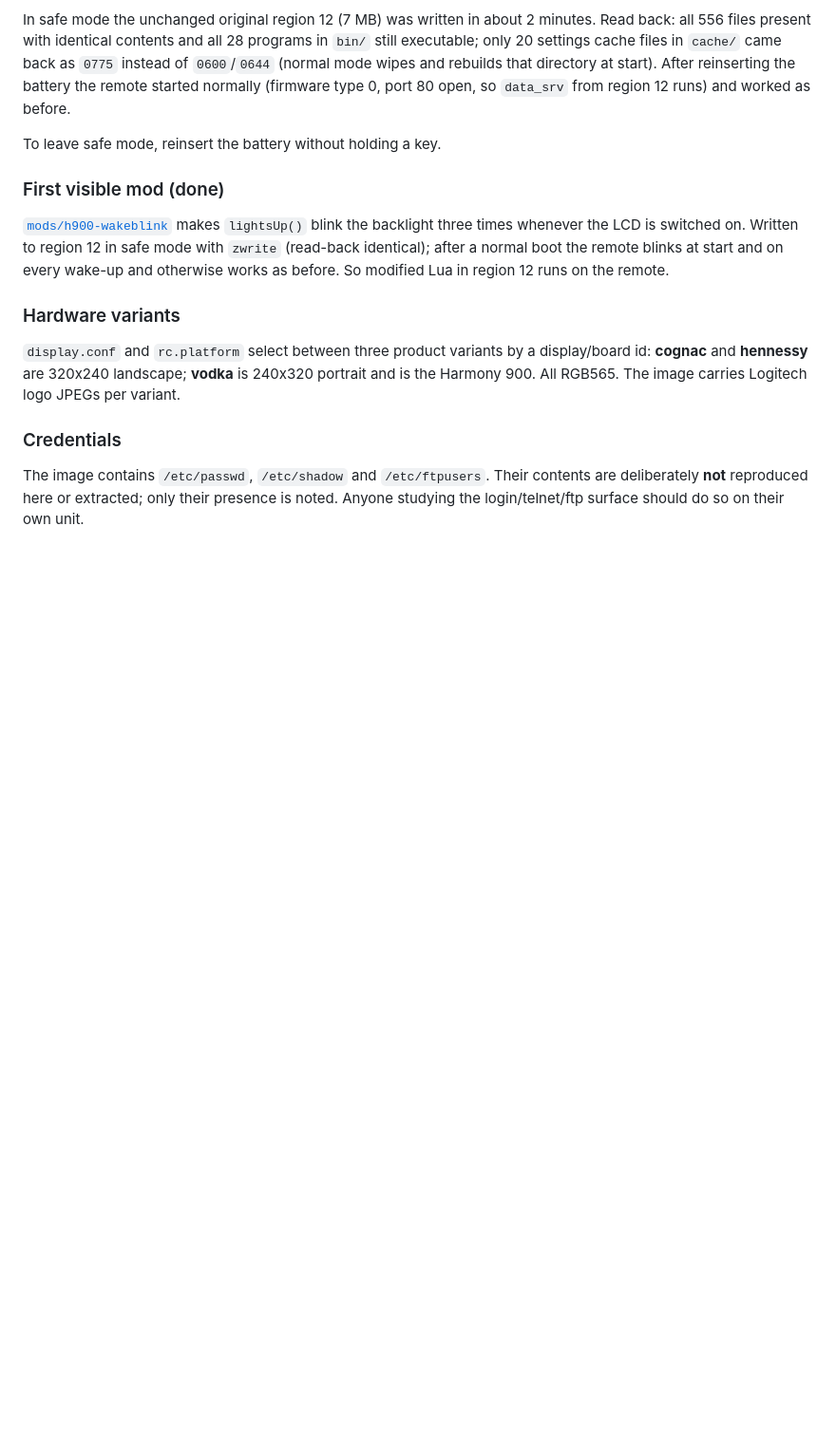
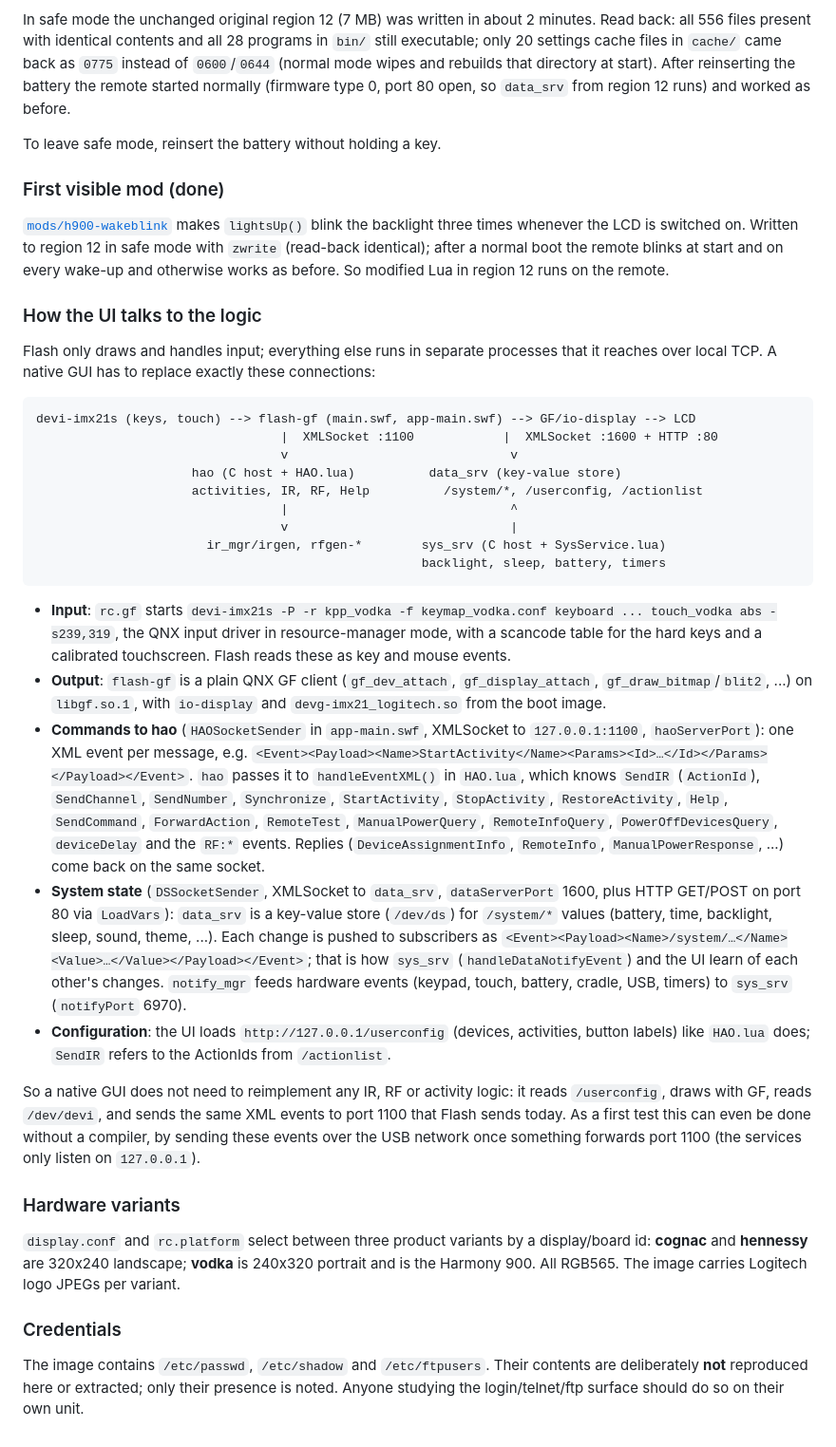
Before and after one commit to nikor30/open-harmony, a Markdown page: docs/harmony-900.md, the part around the change. Shown at 95% size. Drawn GitHub-style; blank space fills up the shorter version.

Commit message:
Map how the Harmony 900's Flash UI talks to its services
Co-Authored-By: Claude Opus 5.5 <noreply@anthropic.com>

````diff
--- a/docs/harmony-900.md
+++ b/docs/harmony-900.md
@@ -237,6 +237,61 @@ region 12 in safe mode with `zwrite` (read-back identical); after a normal
 boot the remote blinks at start and on every wake-up and otherwise works
 as before. So modified Lua in region 12 runs on the remote.
 
+### How the UI talks to the logic
+
+Flash only draws and handles input; everything else runs in separate
+processes that it reaches over local TCP. A native GUI has to replace
+exactly these connections:
+
+```
+devi-imx21s (keys, touch) --> flash-gf (main.swf, app-main.swf) --> GF/io-display --> LCD
+                                 |  XMLSocket :1100            |  XMLSocket :1600 + HTTP :80
+                                 v                              v
+                     hao (C host + HAO.lua)          data_srv (key-value store)
+                     activities, IR, RF, Help          /system/*, /userconfig, /actionlist
+                                 |                              ^
+                                 v                              |
+                       ir_mgr/irgen, rfgen-*        sys_srv (C host + SysService.lua)
+                                                    backlight, sleep, battery, timers
+```
+
+- **Input**: `rc.gf` starts `devi-imx21s -P -r kpp_vodka -f
+  keymap_vodka.conf keyboard ... touch_vodka abs -s239,319`, the QNX input
+  driver in resource-manager mode, with a scancode table for the hard keys
+  and a calibrated touchscreen. Flash reads these as key and mouse events.
+- **Output**: `flash-gf` is a plain QNX GF client (`gf_dev_attach`,
+  `gf_display_attach`, `gf_draw_bitmap`/`blit2`, ...) on `libgf.so.1`, with
+  `io-display` and `devg-imx21_logitech.so` from the boot image.
+- **Commands to hao** (`HAOSocketSender` in `app-main.swf`, XMLSocket to
+  `127.0.0.1:1100`, `haoServerPort`): one XML event per message, e.g.
+  `<Event><Payload><Name>StartActivity</Name><Params><Id>…</Id></Params></Payload></Event>`.
+  `hao` passes it to `handleEventXML()` in `HAO.lua`, which knows `SendIR`
+  (`ActionId`), `SendChannel`, `SendNumber`, `Synchronize`,
+  `StartActivity`, `StopActivity`, `RestoreActivity`, `Help`,
+  `SendCommand`, `ForwardAction`, `RemoteTest`, `ManualPowerQuery`,
+  `RemoteInfoQuery`, `PowerOffDevicesQuery`, `deviceDelay` and the `RF:*`
+  events. Replies (`DeviceAssignmentInfo`, `RemoteInfo`,
+  `ManualPowerResponse`, ...) come back on the same socket.
+- **System state** (`DSSocketSender`, XMLSocket to `data_srv`,
+  `dataServerPort` 1600, plus HTTP GET/POST on port 80 via `LoadVars`):
+  `data_srv` is a key-value store (`/dev/ds`) for `/system/*` values
+  (battery, time, backlight, sleep, sound, theme, ...). Each change is
+  pushed to subscribers as
+  `<Event><Payload><Name>/system/…</Name><Value>…</Value></Payload></Event>`;
+  that is how `sys_srv` (`handleDataNotifyEvent`) and the UI learn of
+  each other's changes. `notify_mgr` feeds hardware events (keypad,
+  touch, battery, cradle, USB, timers) to `sys_srv` (`notifyPort` 6970).
+- **Configuration**: the UI loads `http://127.0.0.1/userconfig` (devices,
+  activities, button labels) like `HAO.lua` does; `SendIR` refers to the
+  ActionIds from `/actionlist`.
+
+So a native GUI does not need to reimplement any IR, RF or activity
+logic: it reads `/userconfig`, draws with GF, reads `/dev/devi`, and
+sends the same XML events to port 1100 that Flash sends today. As a first
+test this can even be done without a compiler, by sending these events
+over the USB network once something forwards port 1100 (the services only
+listen on `127.0.0.1`).
+
 ### Hardware variants
 
 `display.conf` and `rc.platform` select between three product variants by a
````
